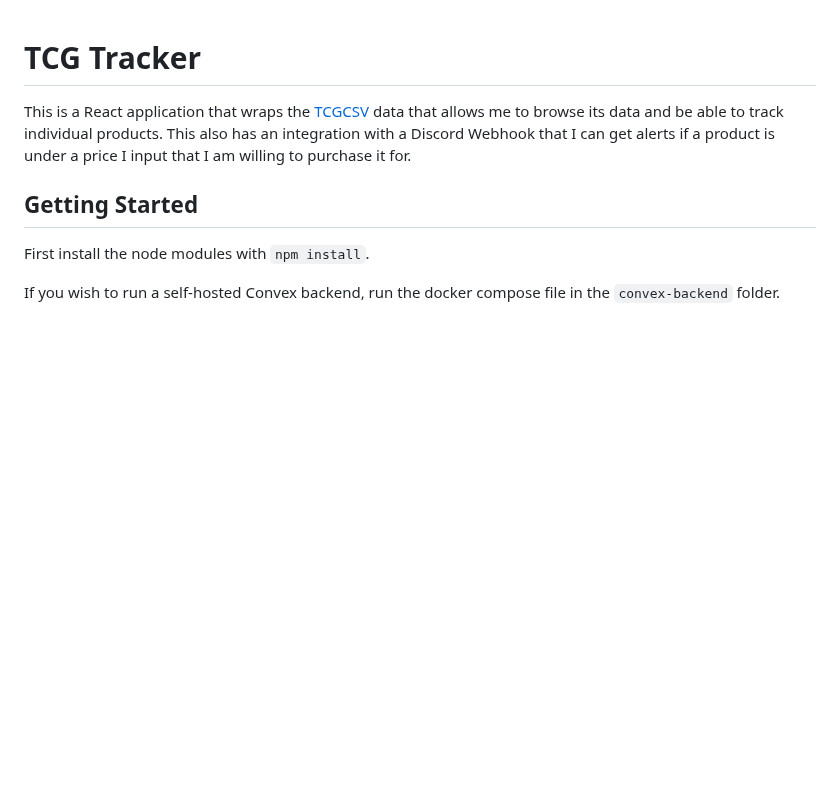
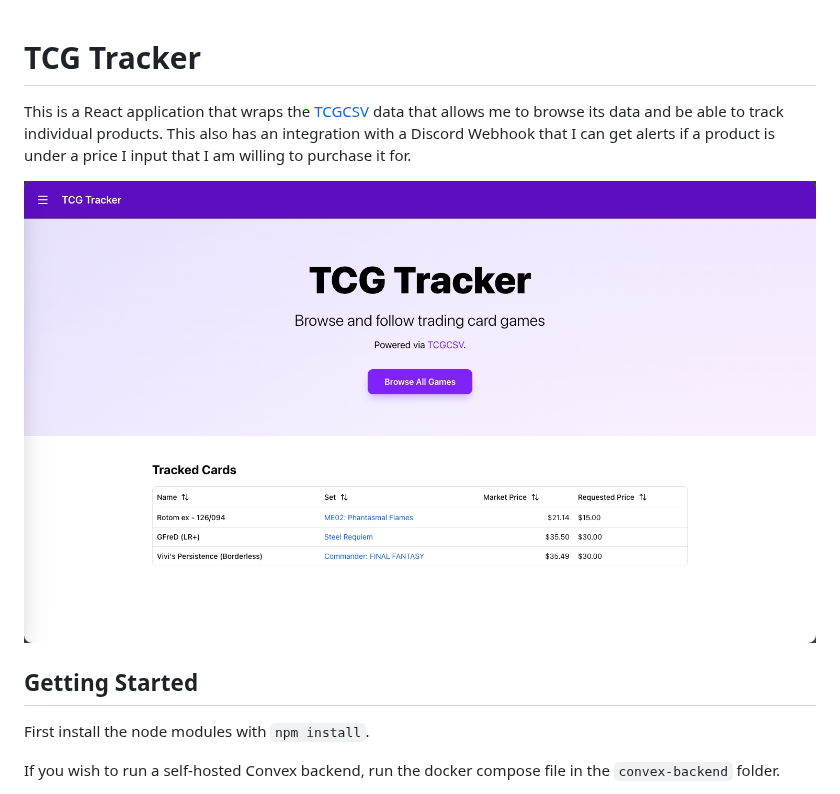
Before and after one commit to lannonbr/tcg-tracker, a Markdown page: README.md, the part around the change. Rendered like a GitHub page; pictures changed too: tcg-tracker-screenshot.png (added); blank space fills up the shorter version.

Commit message:
Add screenshot to readme

```diff
--- a/README.md
+++ b/README.md
@@ -1,6 +1,8 @@
 # TCG Tracker
 
 This is a React application that wraps the [TCGCSV](https://tcgcsv.com) data that allows me to browse its data and be able to track individual products. This also has an integration with a Discord Webhook that I can get alerts if a product is under a price I input that I am willing to purchase it for.
+
+![TCG Tracker Homepage Screenshot](./tcg-tracker-screenshot.png)
 
 ## Getting Started
 
```
